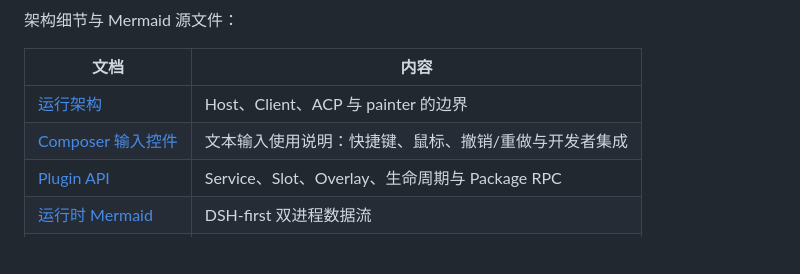
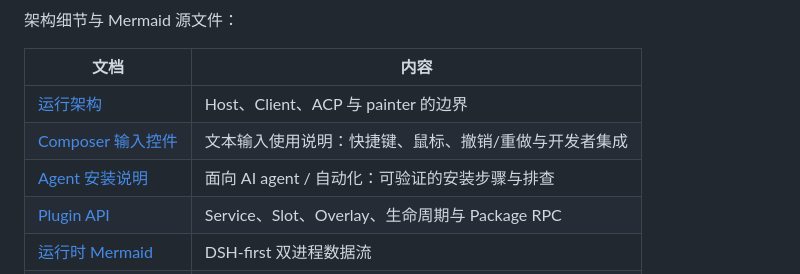
Before and after one commit to openma-ai/Martty, a Markdown page: README.md, the part around the change. Drawn GitHub-style; blank space fills up the shorter version.

Commit message:
docs: link the agent install guide from both READMEs

```diff
--- a/README.md
+++ b/README.md
@@ -224,6 +224,7 @@ stdin/stdout；用户 TTY 使用 fd 3/4，两条通道互不混用。
 |---|---|
 | [运行架构](docs/architecture.md) | Host、Client、ACP 与 painter 的边界 |
 | [Composer 输入控件](docs/composer-input.md) | 文本输入使用说明：快捷键、鼠标、撤销/重做与开发者集成 |
+| [Agent 安装说明](docs/agent-install.md) | 面向 AI agent / 自动化：可验证的安装步骤与排查 |
 | [Plugin API](docs/plugins.md) | Service、Slot、Overlay、生命周期与 Package RPC |
 | [运行时 Mermaid](docs/diagrams/runtime-architecture.mmd) | DSH-first 双进程数据流 |
 | [Plugin Mermaid](docs/diagrams/plugin-system.mmd) | Host half、Client half 与 Plugin 视图 |
```
Also changed, not shown: README.en.md (+2 -0 lines).
